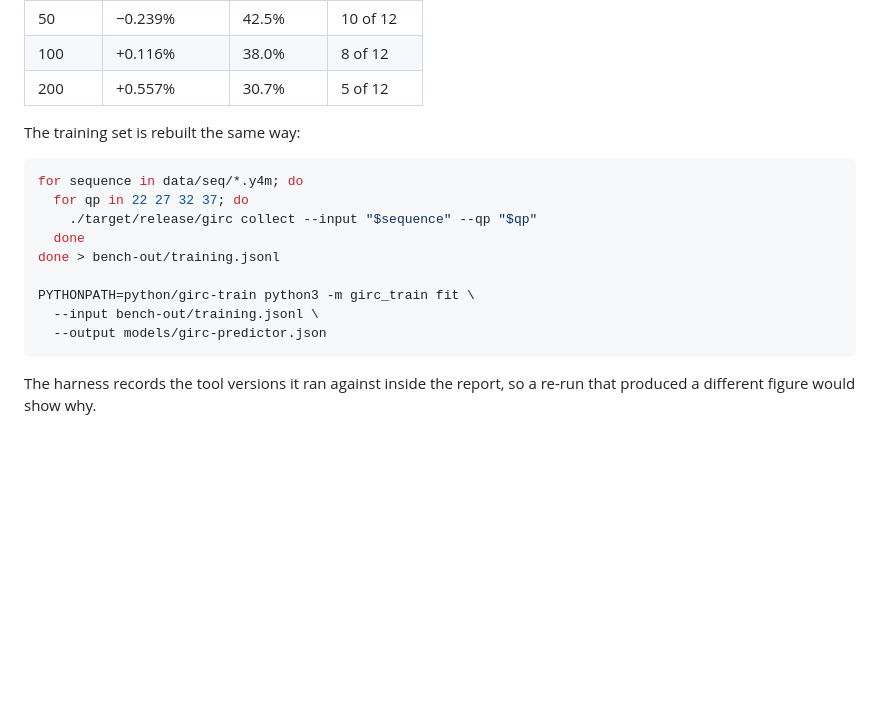
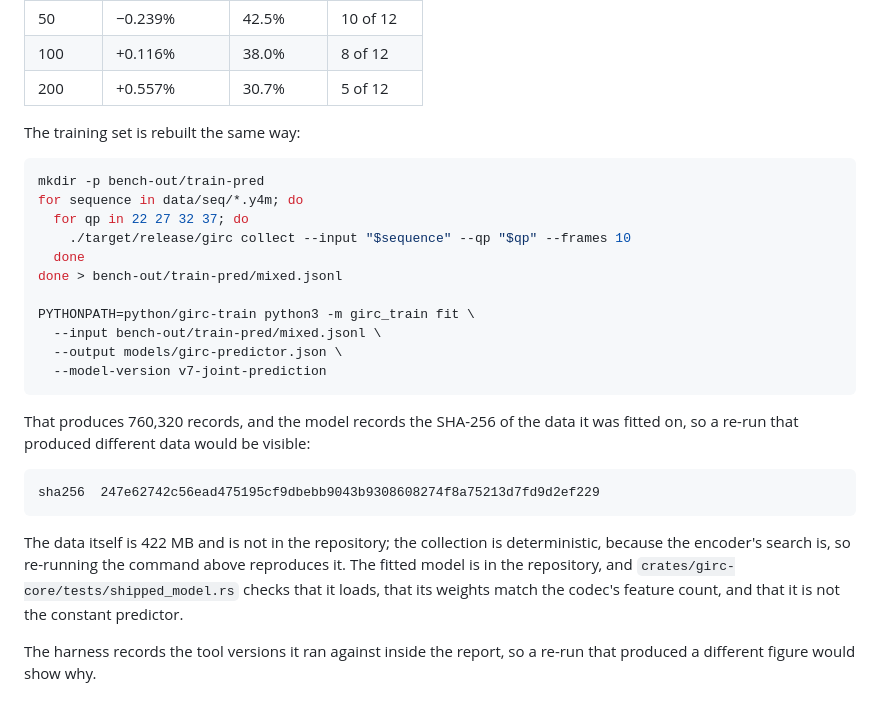
Before and after one commit to devansh0703/girc, a Markdown page: research/patent-package/REPRODUCIBILITY.md, the part around the change. GitHub-like rendering; blank space fills up the shorter version.

Commit message:
docs: the manifest's training command, which was stale
The manifest said to collect with the default frame count and to write
the records to a different path, and neither was what was run. It now
gives the command that produced the shipped model, the record count,
and the SHA-256 of the data it was fitted on, so a re-run that
produced different data would be visible.

The collection is deterministic, and that was checked rather than
assumed: the same collection run twice produces byte-identical output.

````diff
--- a/research/patent-package/REPRODUCIBILITY.md
+++ b/research/patent-package/REPRODUCIBILITY.md
@@ -143,16 +143,33 @@ The margin sweep, on the luma plane:
 The training set is rebuilt the same way:
 
 ```sh
+mkdir -p bench-out/train-pred
 for sequence in data/seq/*.y4m; do
   for qp in 22 27 32 37; do
-    ./target/release/girc collect --input "$sequence" --qp "$qp"
+    ./target/release/girc collect --input "$sequence" --qp "$qp" --frames 10
   done
-done > bench-out/training.jsonl
+done > bench-out/train-pred/mixed.jsonl
 
 PYTHONPATH=python/girc-train python3 -m girc_train fit \
-  --input bench-out/training.jsonl \
-  --output models/girc-predictor.json
+  --input bench-out/train-pred/mixed.jsonl \
+  --output models/girc-predictor.json \
+  --model-version v7-joint-prediction
 ```
+
+That produces 760,320 records, and the model records the SHA-256 of the
+data it was fitted on, so a re-run that produced different data would
+be visible:
+
+```
+sha256  247e62742c56ead475195cf9dbebb9043b9308608274f8a75213d7fd9d2ef229
+```
+
+The data itself is 422 MB and is not in the repository; the collection
+is deterministic, because the encoder's search is, so re-running the
+command above reproduces it. The fitted model is in the repository, and
+`crates/girc-core/tests/shipped_model.rs` checks that it loads, that
+its weights match the codec's feature count, and that it is not the
+constant predictor.
 
 The harness records the tool versions it ran against inside the report,
 so a re-run that produced a different figure would show why.
````
